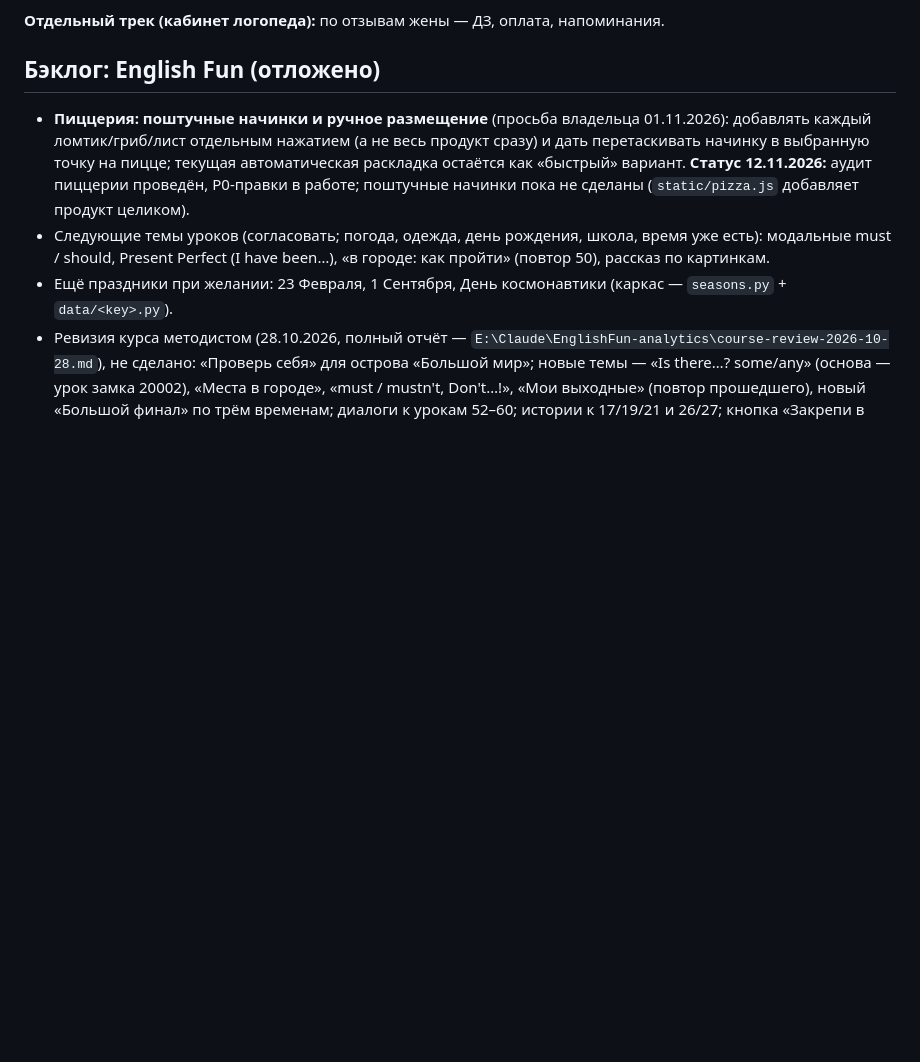
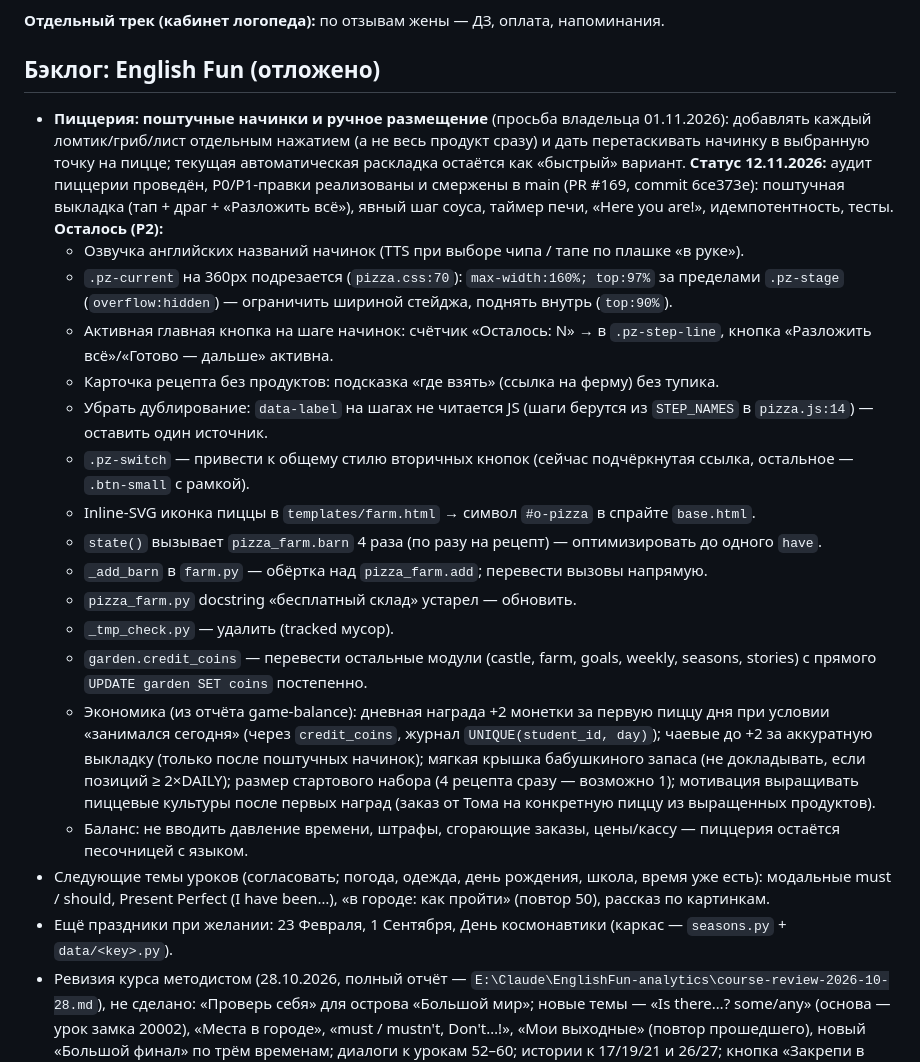
Before and after one commit to MrSTAVR/english, a Markdown page: BACKLOG.md, the part around the change. GitHub-like rendering; blank space fills up the shorter version.

Commit message:
Backlog: update pizza status after audit PR #169

```diff
--- a/BACKLOG.md
+++ b/BACKLOG.md
@@ -22,7 +22,21 @@
 **Отдельный трек (кабинет логопеда):** по отзывам жены — ДЗ, оплата, напоминания.
 
 ## Бэклог: English Fun (отложено)
-- **Пиццерия: поштучные начинки и ручное размещение** (просьба владельца 01.11.2026): добавлять каждый ломтик/гриб/лист отдельным нажатием (а не весь продукт сразу) и дать перетаскивать начинку в выбранную точку на пицце; текущая автоматическая раскладка остаётся как «быстрый» вариант. **Статус 12.11.2026:** аудит пиццерии проведён, P0-правки в работе; поштучные начинки пока не сделаны (`static/pizza.js` добавляет продукт целиком).
+- **Пиццерия: поштучные начинки и ручное размещение** (просьба владельца 01.11.2026): добавлять каждый ломтик/гриб/лист отдельным нажатием (а не весь продукт сразу) и дать перетаскивать начинку в выбранную точку на пицце; текущая автоматическая раскладка остаётся как «быстрый» вариант. **Статус 12.11.2026:** аудит пиццерии проведён, P0/P1-правки реализованы и смержены в main (PR #169, commit 6ce373e): поштучная выкладка (тап + драг + «Разложить всё»), явный шаг соуса, таймер печи, «Here you are!», идемпотентность, тесты. **Осталось (P2):**
+  - Озвучка английских названий начинок (TTS при выборе чипа / тапе по плашке «в руке»).
+  - `.pz-current` на 360px подрезается (`pizza.css:70`): `max-width:160%; top:97%` за пределами `.pz-stage` (`overflow:hidden`) — ограничить шириной стейджа, поднять внутрь (`top:90%`).
+  - Активная главная кнопка на шаге начинок: счётчик «Осталось: N» → в `.pz-step-line`, кнопка «Разложить всё»/«Готово — дальше» активна.
+  - Карточка рецепта без продуктов: подсказка «где взять» (ссылка на ферму) без тупика.
+  - Убрать дублирование: `data-label` на шагах не читается JS (шаги берутся из `STEP_NAMES` в `pizza.js:14`) — оставить один источник.
+  - `.pz-switch` — привести к общему стилю вторичных кнопок (сейчас подчёркнутая ссылка, остальное — `.btn-small` с рамкой).
+  - Inline-SVG иконка пиццы в `templates/farm.html` → символ `#o-pizza` в спрайте `base.html`.
+  - `state()` вызывает `pizza_farm.barn` 4 раза (по разу на рецепт) — оптимизировать до одного `have`.
+  - `_add_barn` в `farm.py` — обёртка над `pizza_farm.add`; перевести вызовы напрямую.
+  - `pizza_farm.py` docstring «бесплатный склад» устарел — обновить.
+  - `_tmp_check.py` — удалить (tracked мусор).
+  - `garden.credit_coins` — перевести остальные модули (castle, farm, goals, weekly, seasons, stories) с прямого `UPDATE garden SET coins` постепенно.
+  - Экономика (из отчёта game-balance): дневная награда +2 монетки за первую пиццу дня при условии «занимался сегодня» (через `credit_coins`, журнал `UNIQUE(student_id, day)`); чаевые до +2 за аккуратную выкладку (только после поштучных начинок); мягкая крышка бабушкиного запаса (не докладывать, если позиций ≥ 2×DAILY); размер стартового набора (4 рецепта сразу — возможно 1); мотивация выращивать пиццевые культуры после первых наград (заказ от Тома на конкретную пиццу из выращенных продуктов).
+  - Баланс: не вводить давление времени, штрафы, сгорающие заказы, цены/кассу — пиццерия остаётся песочницей с языком.
 - Следующие темы уроков (согласовать; погода, одежда, день рождения, школа, время уже есть): модальные must / should, Present Perfect (I have been…), «в городе: как пройти» (повтор 50), рассказ по картинкам.
 - Ещё праздники при желании: 23 Февраля, 1 Сентября, День космонавтики (каркас — `seasons.py` + `data/<key>.py`).
 - Ревизия курса методистом (28.10.2026, полный отчёт — `E:\Claude\EnglishFun-analytics\course-review-2026-10-28.md`), не сделано: «Проверь себя» для острова «Большой мир»; новые темы — «Is there…? some/any» (основа — урок замка 20002), «Места в городе», «must / mustn't, Don't…!», «Мои выходные» (повтор прошедшего), новый «Большой финал» по трём временам; диалоги к урокам 52–60; истории к 17/19/21 и 26/27; кнопка «Закрепи в замке» после уроков 27, 28, 42, 18; перегруженные 24, 37, 38, 43, 44, 56 (>12 слов), 53 и 54 (две грамматики); британский вариант везде (Mum, colour); правило -es в уроке 22. Повторение слов слишком лёгкое (52 из 54 верно): неправильные варианты — из той же темы, сложность растёт (выбор → собери слово → напиши).
```
